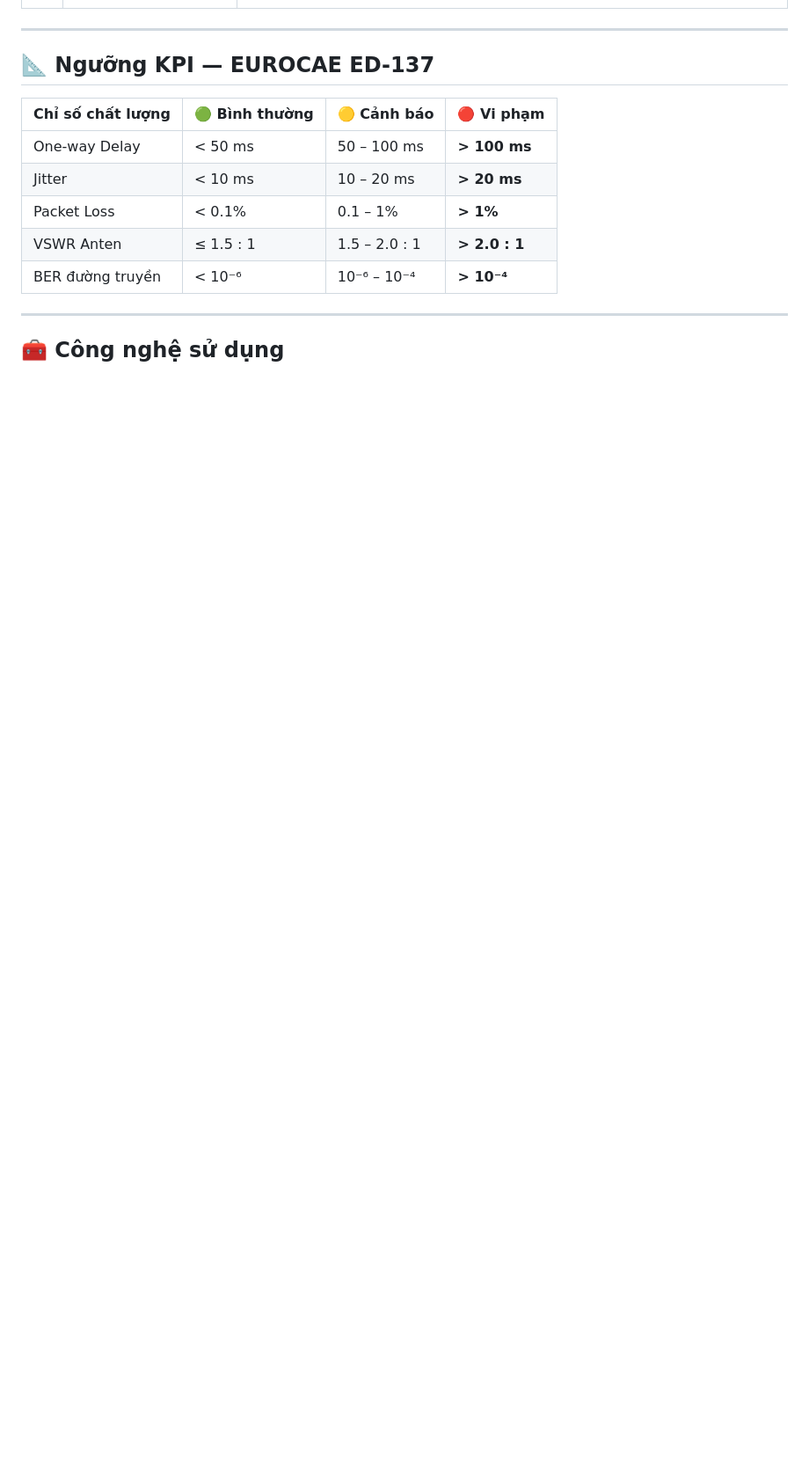
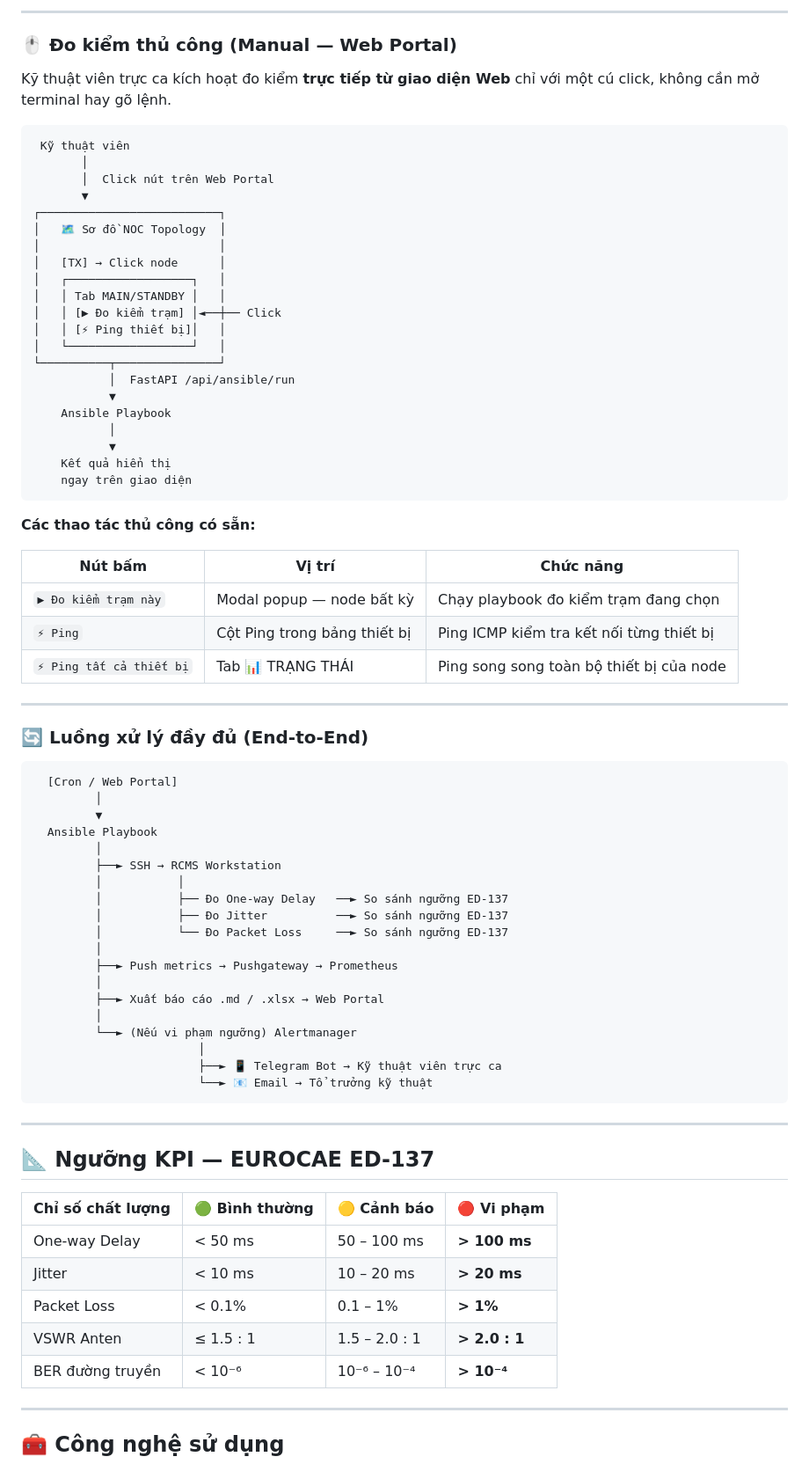
Before and after one commit to LongThanhno1/Simulate-RCMS-ATCC-Long-Thanh, a Markdown page: README.md, the part around one of its changes. Shown at 88% size. Rendered like a GitHub page; blank space fills up the shorter version.

````diff
--- a/README.md
+++ b/README.md
@@ -50,3 +90,66 @@ Hệ thống giám sát bao gồm các nhóm thiết bị chuyên dụng hàng k
+---
+
+### 🖱️ Đo kiểm thủ công (Manual — Web Portal)
+
+Kỹ thuật viên trực ca kích hoạt đo kiểm **trực tiếp từ giao diện Web** chỉ với một cú click, không cần mở terminal hay gõ lệnh.
+
+```
+ Kỹ thuật viên
+       │
+       │  Click nút trên Web Portal
+       ▼
+┌──────────────────────────┐
+│   🗺 Sơ đồ NOC Topology  │
+│                          │
+│   [TX] → Click node      │
+│   ┌──────────────────┐   │
+│   │ Tab MAIN/STANDBY │   │
+│   │ [▶ Đo kiểm trạm] │◄──┼── Click
+│   │ [⚡ Ping thiết bị]│   │
+│   └──────────────────┘   │
+└──────────┬───────────────┘
+           │  FastAPI /api/ansible/run
+           ▼
+    Ansible Playbook
+           │
+           ▼
+    Kết quả hiển thị
+    ngay trên giao diện
+```
+
+**Các thao tác thủ công có sẵn:**
+
+| Nút bấm | Vị trí | Chức năng |
+|---------|--------|-----------|
+| `▶ Đo kiểm trạm này` | Modal popup — node bất kỳ | Chạy playbook đo kiểm trạm đang chọn |
+| `⚡ Ping` | Cột Ping trong bảng thiết bị | Ping ICMP kiểm tra kết nối từng thiết bị |
+| `⚡ Ping tất cả thiết bị` | Tab 📊 TRẠNG THÁI | Ping song song toàn bộ thiết bị của node |
+
+---
+
+### 🔄 Luồng xử lý đầy đủ (End-to-End)
+
+```
+  [Cron / Web Portal]
+         │
+         ▼
+  Ansible Playbook
+         │
+         ├──► SSH → RCMS Workstation
+         │           │
+         │           ├── Đo One-way Delay   ──► So sánh ngưỡng ED-137
+         │           ├── Đo Jitter          ──► So sánh ngưỡng ED-137
+         │           └── Đo Packet Loss     ──► So sánh ngưỡng ED-137
+         │
+         ├──► Push metrics → Pushgateway → Prometheus
+         │
+         ├──► Xuất báo cáo .md / .xlsx → Web Portal
+         │
+         └──► (Nếu vi phạm ngưỡng) Alertmanager
+                        │
+                        ├──► 📱 Telegram Bot → Kỹ thuật viên trực ca
+                        └──► 📧 Email → Tổ trưởng kỹ thuật
+```
 
 ---
 
````
Also changed, not shown: other parts of README.md (+40 -0 lines), docs/assets/vatm_auto_measure.gif (added).
